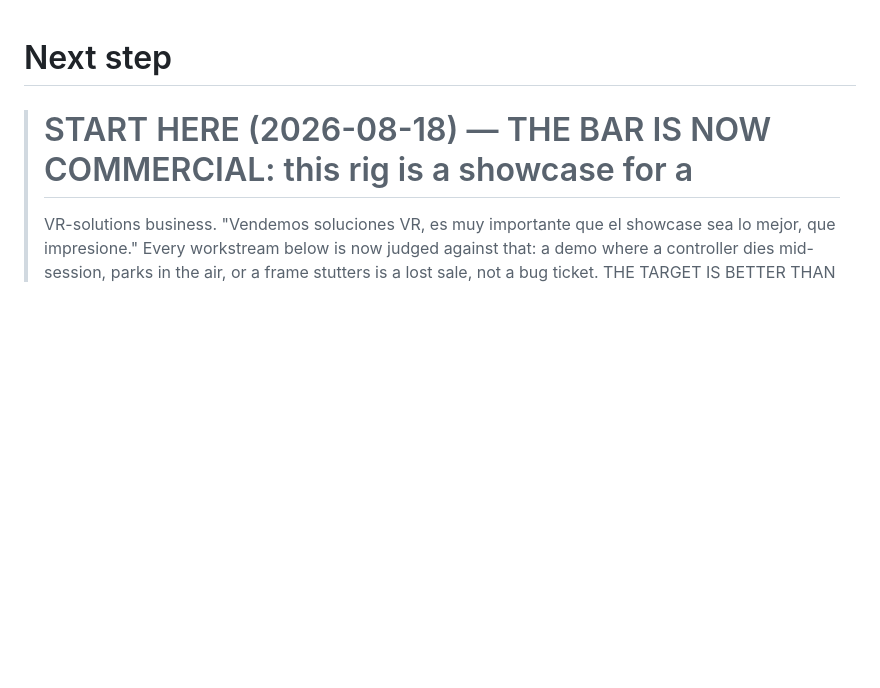
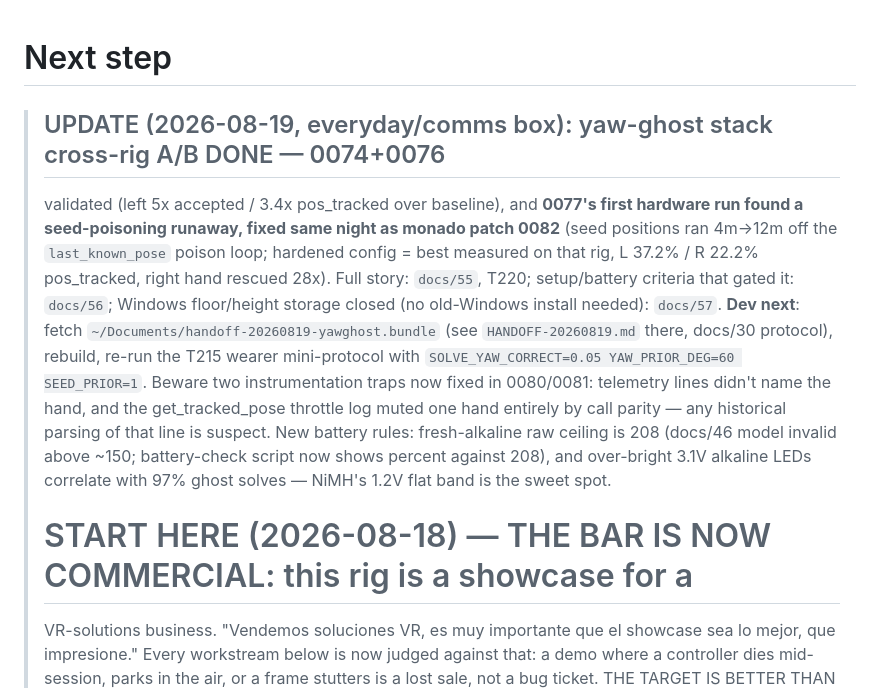
Before and after one commit to Wintch/reverb-g2, a Markdown page: NEXT-STEP.md, the part around the change. Rendered like a GitHub page; blank space fills up the shorter version.

Commit message:
NEXT-STEP: 2026-08-19 update -- yaw-ghost stack A/B verdict, 0082 handoff for dev, new battery rules

```diff
--- a/NEXT-STEP.md
+++ b/NEXT-STEP.md
@@ -1,5 +1,21 @@
 # Next step
 
+> ## UPDATE (2026-08-19, everyday/comms box): yaw-ghost stack cross-rig A/B DONE — 0074+0076
+> validated (left 5x accepted / 3.4x pos_tracked over baseline), and **0077's first hardware
+> run found a seed-poisoning runaway, fixed same night as monado patch 0082** (seed positions
+> ran 4m→12m off the `last_known_pose` poison loop; hardened config = best measured on that
+> rig, L 37.2% / R 22.2% pos_tracked, right hand rescued 28x). Full story: `docs/55`, T220;
+> setup/battery criteria that gated it: `docs/56`; Windows floor/height storage closed (no
+> old-Windows install needed): `docs/57`. **Dev next**: fetch
+> `~/Documents/handoff-20260819-yawghost.bundle` (see `HANDOFF-20260819.md` there, docs/30
+> protocol), rebuild, re-run the T215 wearer mini-protocol with
+> `SOLVE_YAW_CORRECT=0.05 YAW_PRIOR_DEG=60 SEED_PRIOR=1`. Beware two instrumentation traps
+> now fixed in 0080/0081: telemetry lines didn't name the hand, and the get_tracked_pose
+> throttle log muted one hand entirely by call parity — any historical parsing of that line
+> is suspect. New battery rules: fresh-alkaline raw ceiling is 208 (docs/46 model invalid
+> above ~150; battery-check script now shows percent against 208), and over-bright 3.1V
+> alkaline LEDs correlate with 97% ghost solves — NiMH's 1.2V flat band is the sweet spot.
+>
 > # START HERE (2026-08-18) — THE BAR IS NOW COMMERCIAL: this rig is a showcase for a
 > VR-solutions business. "Vendemos soluciones VR, es muy importante que el showcase sea
 > lo mejor, que impresione." Every workstream below is now judged against that: a demo
```
